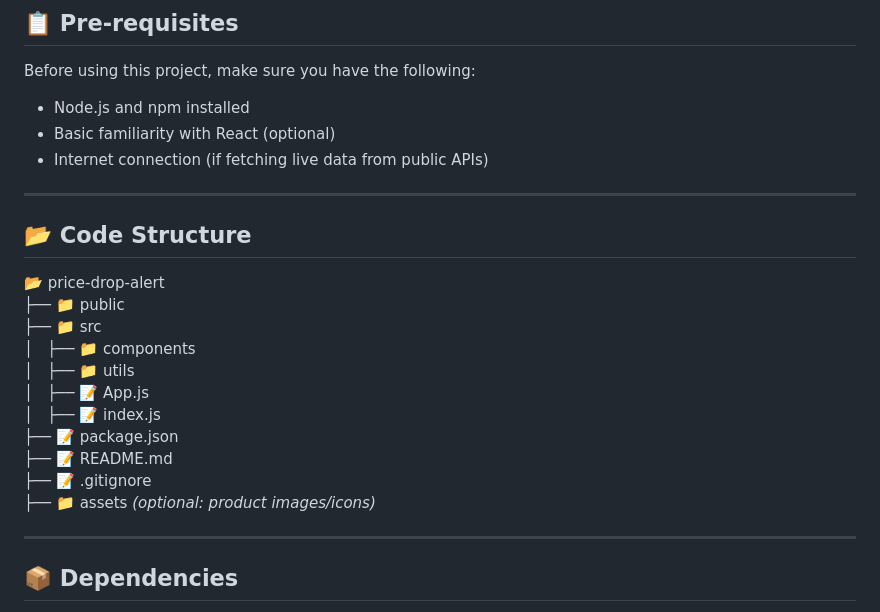
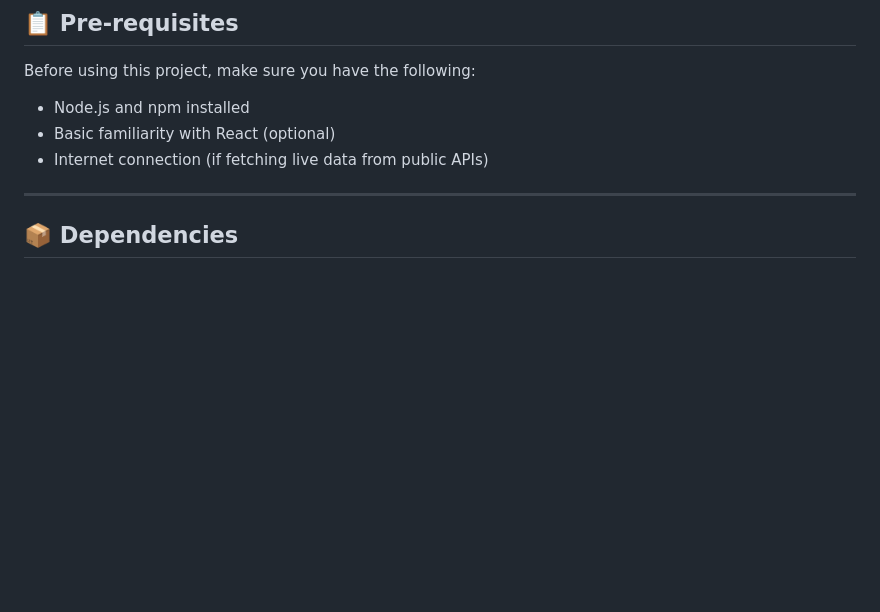
Before and after one commit to balu-16/PriceDropAlert, a Markdown page: README.md, the part around the change. Rendered like a GitHub page; blank space fills up the shorter version.

```diff
--- a/README.md
+++ b/README.md
@@ -24,22 +24,6 @@ Before using this project, make sure you have the following:
 - Node.js and npm installed
 - Basic familiarity with React (optional)
 - Internet connection (if fetching live data from public APIs)
-
----
-
-## 📂 Code Structure
-
-📂 price-drop-alert
-├── 📁 public
-├── 📁 src
-│   ├── 📁 components
-│   ├── 📁 utils
-│   ├── 📝 App.js
-│   ├── 📝 index.js
-├── 📝 package.json
-├── 📝 README.md
-├── 📝 .gitignore
-├── 📁 assets *(optional: product images/icons)*
 
 ---
 
```
